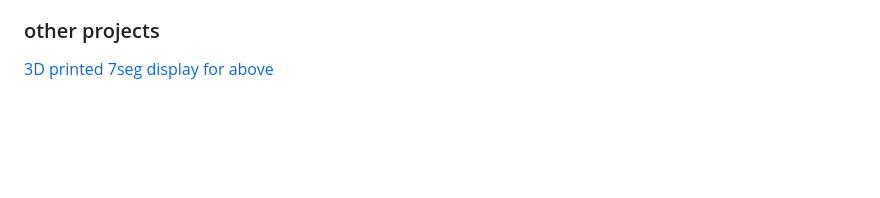
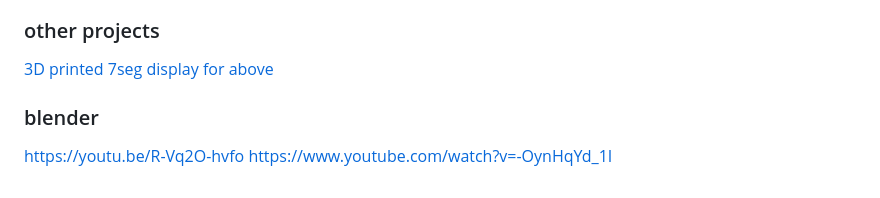
Before and after one commit to roocell/scoreboard, a Markdown page: README.md, the part around the change. Drawn GitHub-style; blank space fills up the shorter version.

```diff
--- a/README.md
+++ b/README.md
@@ -266,3 +266,7 @@ https://www.amazon.ca/Pack-Plastic-Moldable-Textured-Technology/dp/B08SJ4N99Y/re
 ### other projects
 [3D printed 7seg display](https://www.youtube.com/watch?v=Z7xdRMfPbP8)
 [for above](https://www.thingiverse.com/thing:2977443)
+
+### blender
+https://youtu.be/R-Vq2O-hvfo
+https://www.youtube.com/watch?v=-OynHqYd_1I
```
